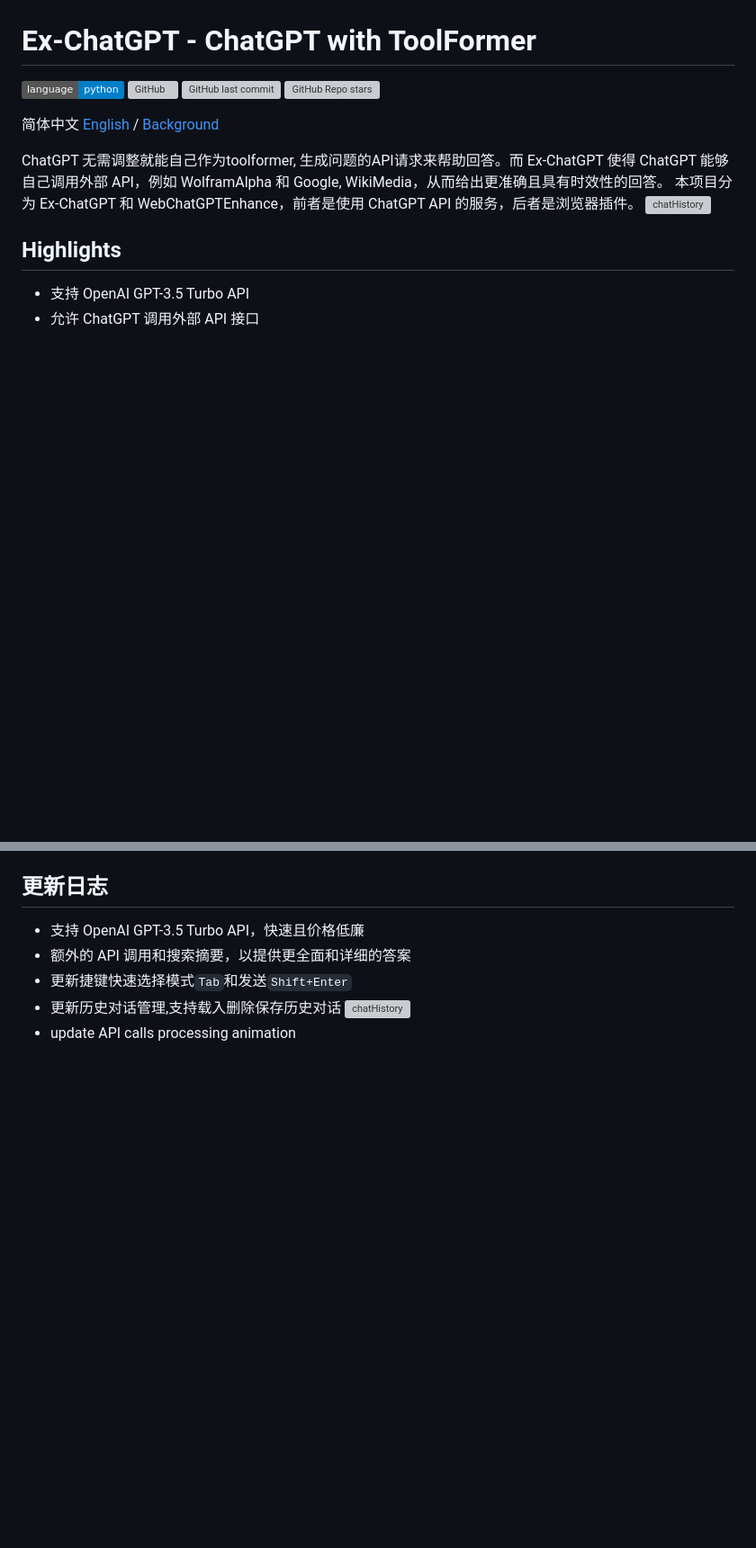
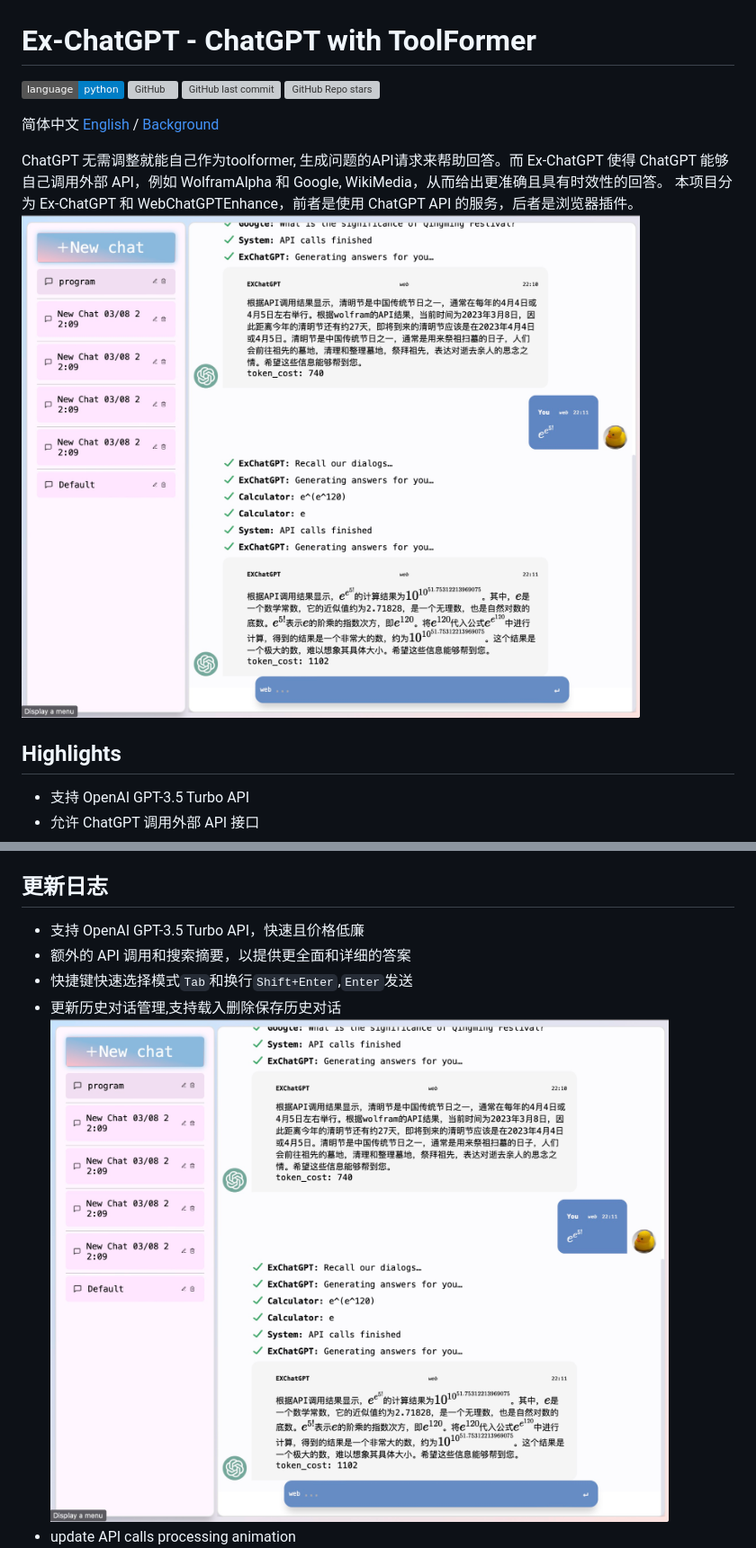
Before and after one commit to circlestarzero/EX-chatGPT, a Markdown page: README.md, 2 parts joined by grey strips. Shown at 90% size. Rendered like a GitHub page; pictures changed too: img/newPage.jpg (added); badges without logos; blank space fills up the shorter version; grey boxes are pictures that could not be loaded.

```diff
--- a/README.md
+++ b/README.md
@@ -6,7 +6,7 @@
 
 ChatGPT 无需调整就能自己作为toolformer, 生成问题的API请求来帮助回答。而 Ex-ChatGPT 使得 ChatGPT 能够自己调用外部 API，例如 WolframAlpha 和 Google, WikiMedia，从而给出更准确且具有时效性的回答。
 本项目分为 Ex-ChatGPT 和 WebChatGPTEnhance，前者是使用 ChatGPT API 的服务，后者是浏览器插件。
-![chatHistory](img/chatHistory.png)
+![chatHistory](img/newPage.jpg)
 
 ## Highlights
 
@@ -48,9 +48,9 @@ ChatGPT 无需调整就能自己作为toolformer, 生成问题的API请求来帮
 
 - 支持 OpenAI GPT-3.5 Turbo API，快速且价格低廉
 - 额外的 API 调用和搜索摘要，以提供更全面和详细的答案
-- 更新捷键快速选择模式`Tab`和发送`Shift+Enter`
+- 快捷键快速选择模式`Tab`和换行`Shift+Enter`,`Enter`发送
 - 更新历史对话管理,支持载入删除保存历史对话
-![chatHistory](img/chatHistory.png)
+![chatHistory](img/newPage.jpg)
 - update API calls processing animation
 ![APIAnimation](img/APIAnimation.png)
 - 页面美化
```
Also changed, not shown: other parts of README.md (+1 -1 lines), README.en.md (+4 -4 lines), 3 other files.
